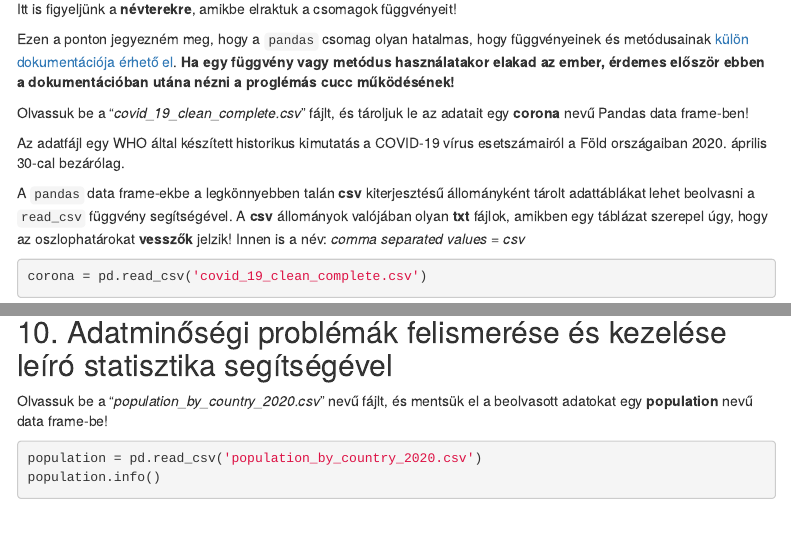
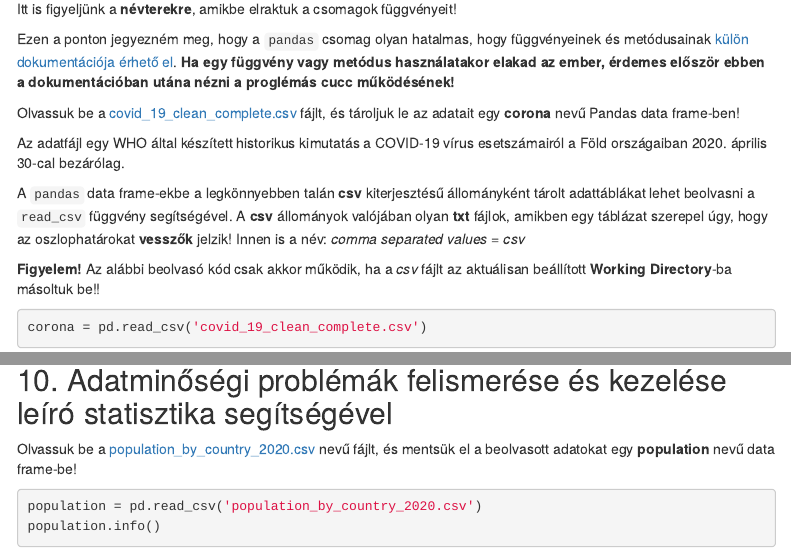
Before and after one commit to KoLa992/Statisztika-II-Python-Alapok, an R Markdown document (CorvinusGI_Stat2_PythonAlapok.Rmd): the page in a window 1100 px wide, from 4690 px down, and a second part further down, joined at a grey line. The pictures show the output file CorvinusGI_Stat2_PythonAlapok.html that the author committed with the source, opened offline; menus at the side of the page are left out.

Commit message:
Linking dataset csv to the Lecture Notes.

````diff
--- a/CorvinusGI_Stat2_PythonAlapok.Rmd
+++ b/CorvinusGI_Stat2_PythonAlapok.Rmd
@@ -752,11 +752,13 @@ Itt is figyeljünk a **névterekre**, amikbe elraktuk a csomagok függvényeit!
 
 Ezen a ponton jegyezném meg, hogy a `pandas` csomag olyan hatalmas, hogy függvényeinek és metódusainak [külön dokumentációja érhető el](https://pandas.pydata.org/docs/reference/index.html). **Ha egy függvény vagy metódus használatakor elakad az ember, érdemes először ebben a dokumentációban utána nézni a proglémás cucc működésének!**
 
-Olvassuk be a "*covid_19_clean_complete.csv*" fájlt, és tároljuk le az adatait egy **corona** nevű Pandas data frame-ben!
+Olvassuk be a <a href="https://github.com/KoLa992/Statisztika-II-Python-Alapok/blob/main/covid_19_clean_complete.csv" target="_blank">covid_19_clean_complete.csv</a> fájlt, és tároljuk le az adatait egy **corona** nevű Pandas data frame-ben!
 
 Az adatfájl egy WHO által készített historikus kimutatás a COVID-19 vírus esetszámairól a Föld országaiban 2020. április 30-cal bezárólag.
 
 A `pandas` data frame-ekbe a legkönnyebben talán **csv** kiterjesztésű állományként tárolt adattáblákat lehet beolvasni a `read_csv` függvény segítségével. A **csv** állományok valójában olyan **txt** fájlok, amikben egy táblázat szerepel úgy, hogy az oszlophatárokat **vesszők** jelzik! Innen is a név: *comma separated values = csv*
+
+**Figyelem!** Az alábbi beolvasó kód csak akkor működik, ha a *csv* fájlt az aktuálisan beállított **Working Directory**-ba másoltuk be!!
 
 ```{python}
 corona = pd.read_csv('covid_19_clean_complete.csv')
@@ -1123,7 +1125,7 @@ corona_country.boxplot(column="COVID_Cases")
 
 ## 10. Adatminőségi problémák felismerése és kezelése leíró statisztika segítségével
 
-Olvassuk be a "*population_by_country_2020.csv*" nevű fájlt, és mentsük el a beolvasott adatokat egy **population** nevű data frame-be!
+Olvassuk be a <a href="https://github.com/KoLa992/Statisztika-II-Python-Alapok/blob/main/population_by_country_2020.csv" target="_blank">population_by_country_2020.csv</a> nevű fájlt, és mentsük el a beolvasott adatokat egy **population** nevű data frame-be!
 
 ```{python}
 population = pd.read_csv('population_by_country_2020.csv')
````
Also changed, not shown: CorvinusGI_Stat2_PythonAlapok.html, CorvinusGI_Stat2_PythonAlapok.Rmd (2 more changed lines), 1 other file.
